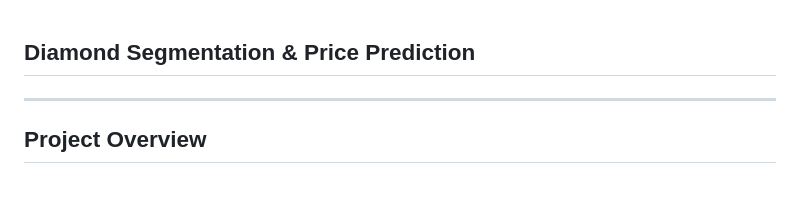
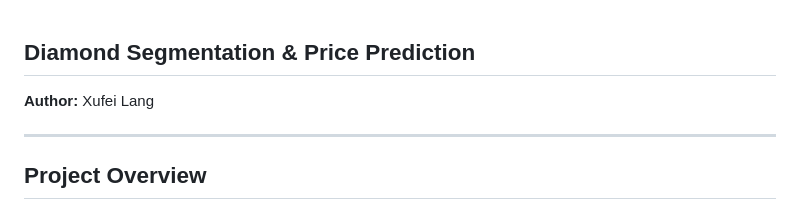
Before and after one commit to Faye0924/Diamond-Segmentation-Price-Prediction, a Markdown page: README.md, the part around the change. Drawn GitHub-style.

```diff
--- a/README.md
+++ b/README.md
@@ -1,4 +1,6 @@
 ## Diamond Segmentation & Price Prediction
+
+**Author:** Xufei Lang
 
 ---
 
```
